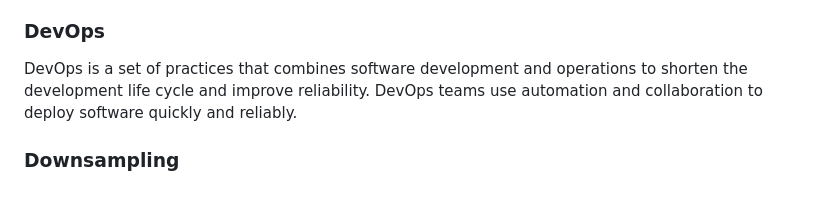
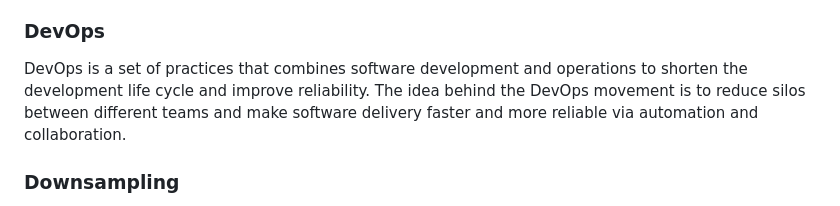
Before and after one commit to prathamesh-sonpatki/o11y-wiki, a Markdown page: README.md, the part around the change. Drawn GitHub-style.

```diff
--- a/README.md
+++ b/README.md
@@ -66,7 +66,7 @@ corelation than different data being stored at different places.
 
 ### DevOps
 
-DevOps is a set of practices that combines software development and operations to shorten the development life cycle and improve reliability. DevOps teams use automation and collaboration to deploy software quickly and reliably.
+DevOps is a set of practices that combines software development and operations to shorten the development life cycle and improve reliability. The idea behind the DevOps movement is to reduce silos between different teams and make software delivery faster and more reliable via automation and collaboration.
 
 ### Downsampling
 
```
